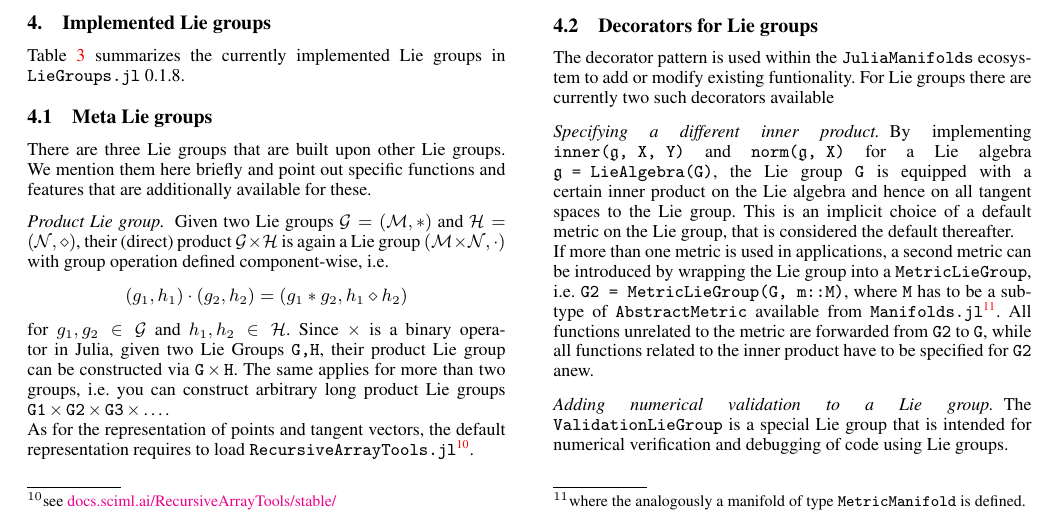
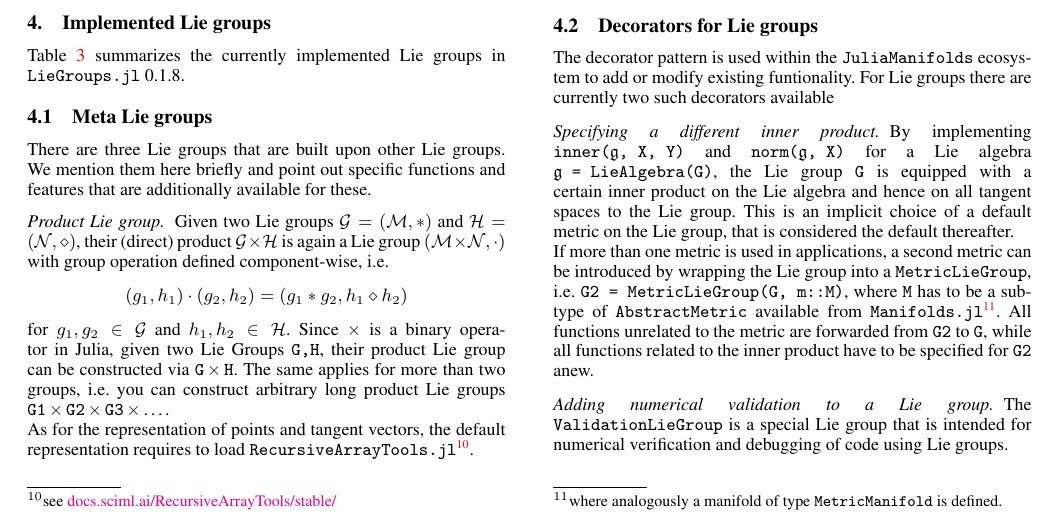
Before and after one commit to JuliaManifolds/LieGroups.jl, a LaTeX document (paper/paper.tex): part of page 5 of 8, cut so that both start at the same text. Compiled offline with pdfLaTeX.

Commit message:
Fix a typo.

```diff
--- a/paper/paper.tex
+++ b/paper/paper.tex
@@ -468,7 +468,7 @@ This is an implicit choice of a default metric on the Lie group, that is conside
 
 If more than one metric is used in applications, a second metric can be introduced
 by wrapping the Lie group into a \verb|MetricLieGroup|, i.e.\ \verb|G2 = MetricLieGroup(G, m::M)|, where \verb|M| has to be a subtype of
-\verb|AbstractMetric| available from \verb|Manifolds.jl|\footnote{where the analogously a manifold of type~\texttt{MetricManifold} is defined.}.
+\verb|AbstractMetric| available from \verb|Manifolds.jl|\footnote{where analogously a manifold of type~\texttt{MetricManifold} is defined.}.
 All functions unrelated to the metric are forwarded from \verb|G2| to \verb|G|, while all functions
 related to the inner product have to be specified for \verb|G2| anew.
 
```
Also changed, not shown: paper/paper.pdf.
